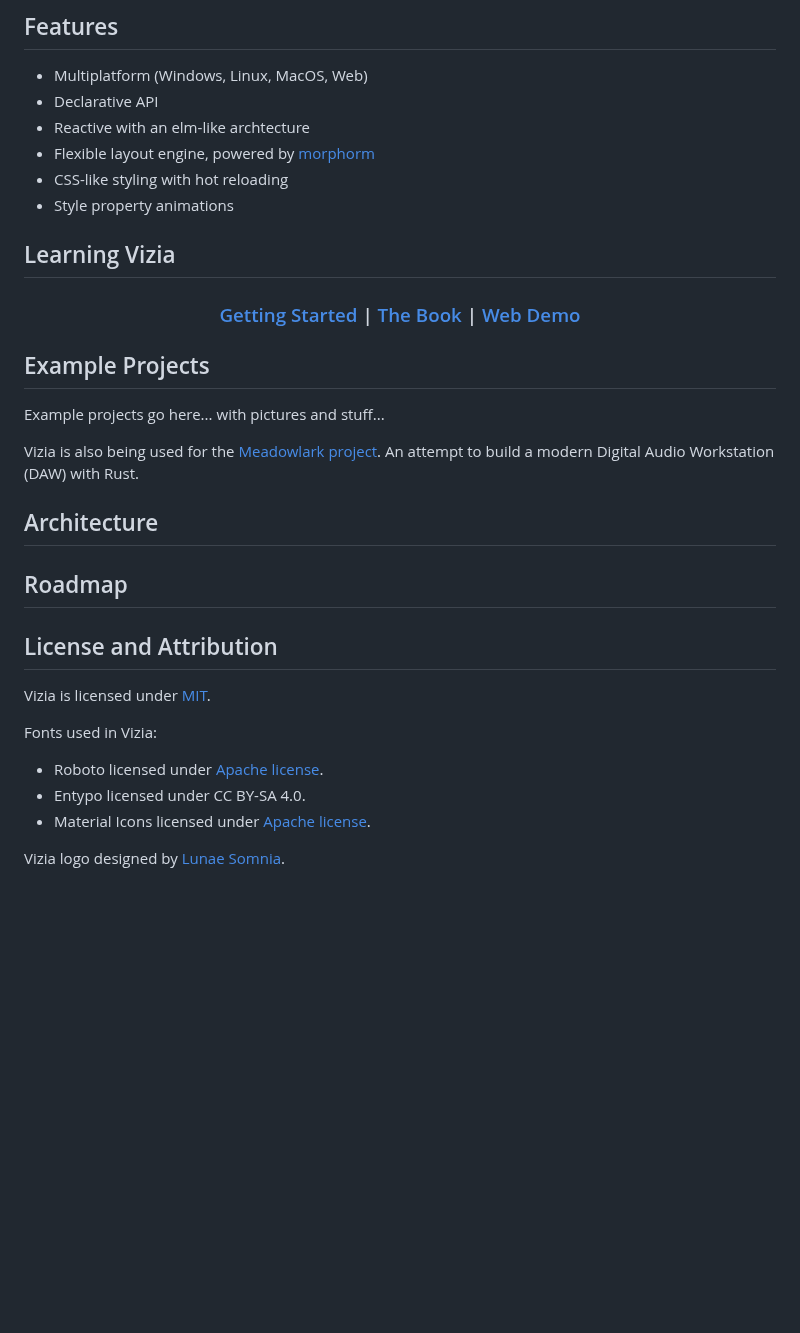
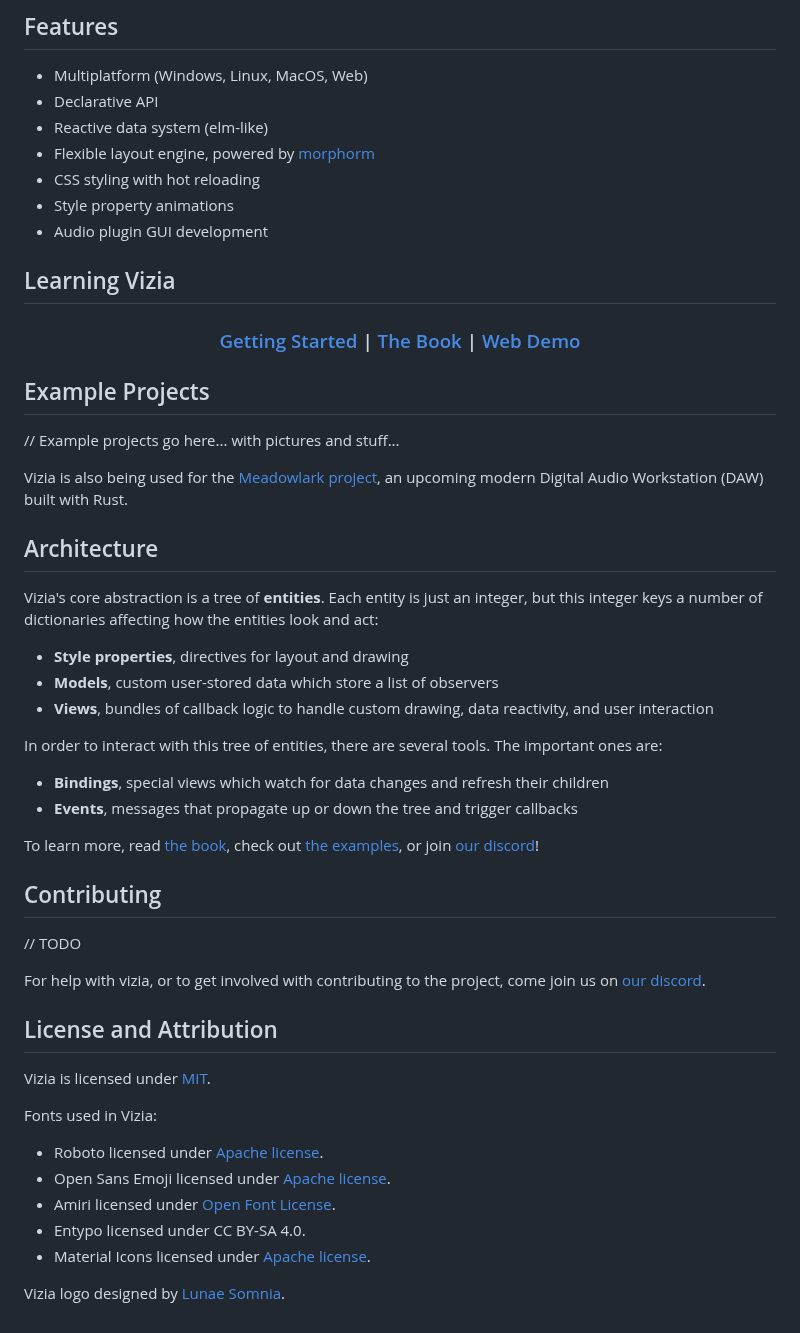
Before and after one commit to vizia/vizia, a Markdown page: README.md, the part around one of its changes. Drawn GitHub-style; blank space fills up the shorter version.

Commit message:
Improve readme

```diff
--- a/README.md
+++ b/README.md
@@ -70,10 +80,11 @@ Application::new(WindowDescription::new(), |cx| {
 ## Features
  - Multiplatform (Windows, Linux, MacOS, Web)
  - Declarative API
- - Reactive with an elm-like archtecture
+ - Reactive data system (elm-like)
  - Flexible layout engine, powered by [morphorm](https://github.com/vizia/morphorm)
- - CSS-like styling with hot reloading
+ - CSS styling with hot reloading
  - Style property animations
+ - Audio plugin GUI development
 
 ## Learning Vizia
 <!-- Add docs to this when ready -->
@@ -90,20 +101,37 @@ Application::new(WindowDescription::new(), |cx| {
 
 ## Example Projects
 
-Example projects go here... with pictures and stuff...
+// Example projects go here... with pictures and stuff...
 
-Vizia is also being used for the [Meadowlark project](https://github.com/MeadowlarkDAW/Meadowlark). An attempt to build a modern Digital Audio Workstation (DAW) with Rust.
+Vizia is also being used for the [Meadowlark project](https://github.com/MeadowlarkDAW/Meadowlark), an upcoming modern Digital Audio Workstation (DAW) built with Rust.
 
 ## Architecture
+Vizia's core abstraction is a tree of **entities**. Each entity is just an integer, but this integer keys a number of dictionaries affecting how the entities look and act:
+- **Style properties**, directives for layout and drawing
+- **Models**, custom user-stored data which store a list of observers
+- **Views**, bundles of callback logic to handle custom drawing, data reactivity, and user interaction
 
-## Roadmap
+In order to interact with this tree of entities, there are several tools. The important ones are:
+- **Bindings**, special views which watch for data changes and refresh their children
+- **Events**, messages that propagate up or down the tree and trigger callbacks
+
+To learn more, read [the book](https://book.vizia.dev/), check out [the examples](https://github.com/vizia/vizia/tree/main/examples), or join [our discord](https://discord.gg/aNkTPsRm2w)!
+
+## Contributing
+
+// TODO
+
+For help with vizia, or to get involved with contributing to the project, come join us on [our discord](https://discord.gg/aNkTPsRm2w).
 
 ## License and Attribution
 Vizia is licensed under [MIT](https://github.com/vizia/vizia/blob/main/LICENSE).
 
 Fonts used in Vizia:
 - Roboto licensed under [Apache license](http://www.apache.org/licenses/LICENSE-2.0).
+- Open Sans Emoji licensed under [Apache license](http://www.apache.org/licenses/LICENSE-2.0).
+- Amiri licensed under [Open Font License](https://scripts.sil.org/cms/scripts/page.php?site_id=nrsi&id=OFL).
 - Entypo licensed under CC BY-SA 4.0.
 - Material Icons licensed under [Apache license](https://github.com/google/material-design-icons/blob/master/LICENSE).
 
+
 Vizia logo designed by [Lunae Somnia](https://github.com/LunaeSomnia).
```
Also changed, not shown: other parts of README.md (+22 -12 lines), assets/images/counter.png (added).
